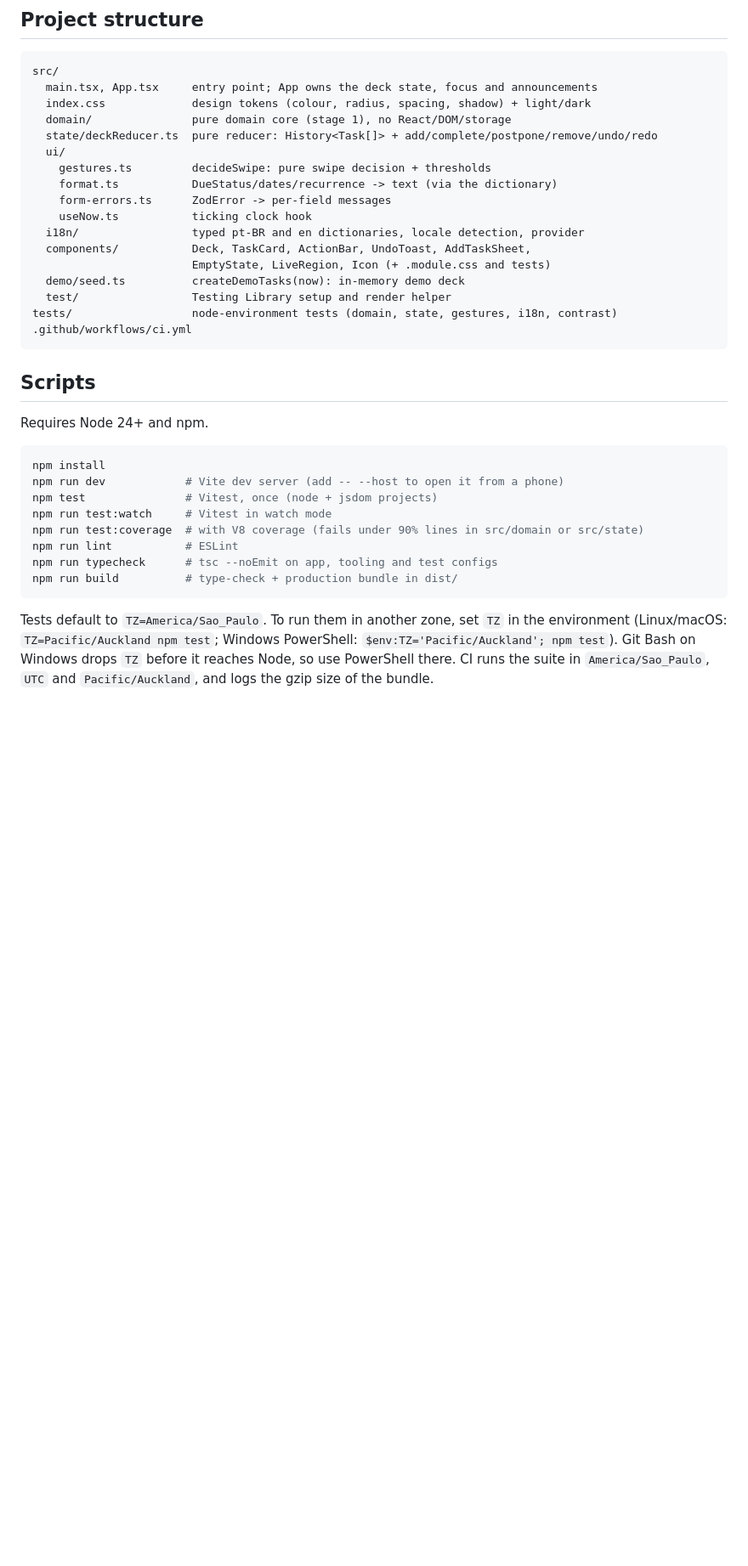
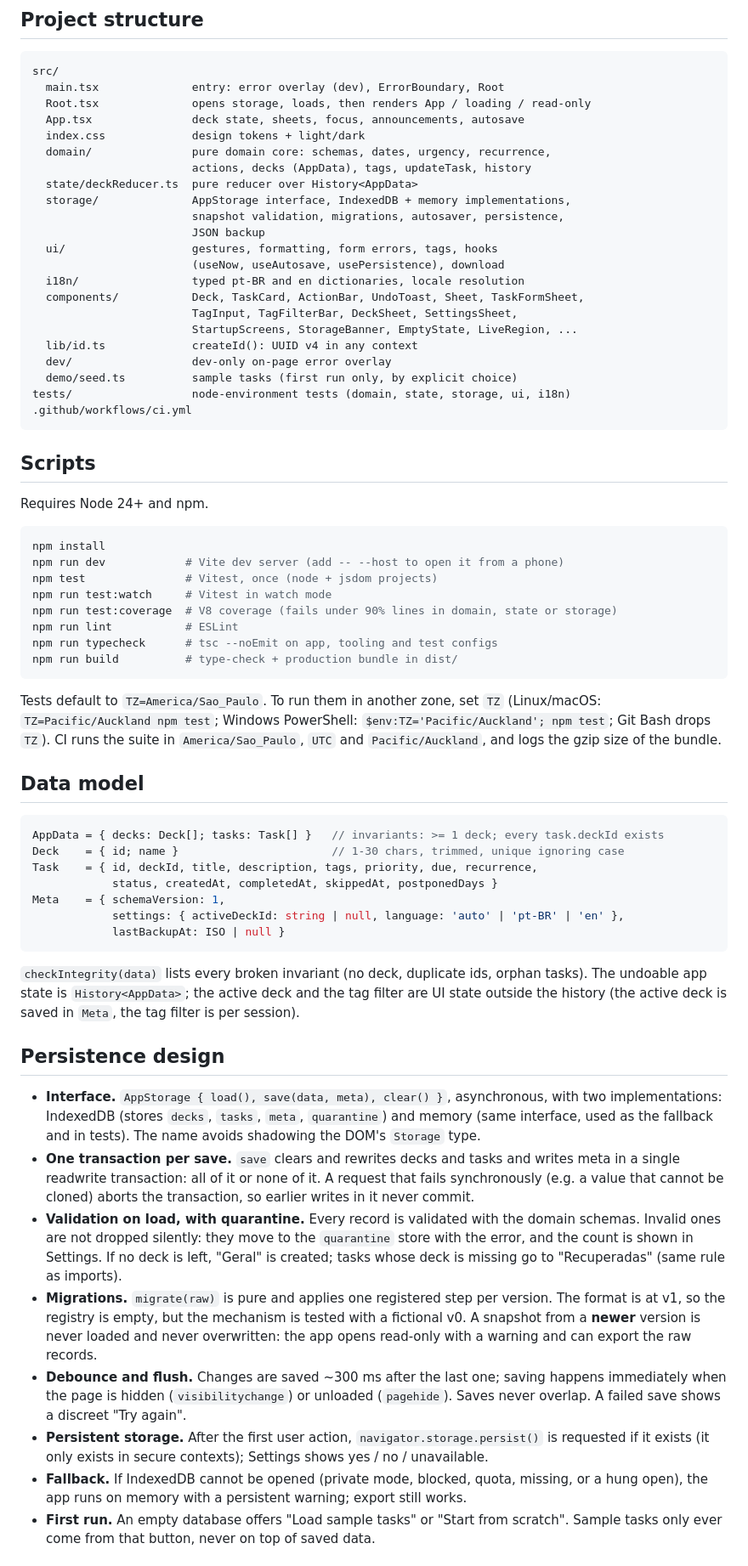
Before and after one commit to Name-Less-Dev/taskdeck, a Markdown page: README.md, the part around one of its changes. Shown at 85% size. Drawn GitHub-style; blank space fills up the shorter version.

Commit message:
docs: update README and CLAUDE.md for stage 3
Co-Authored-By: Claude Opus 5.5 <noreply@anthropic.com>

````diff
--- a/README.md
+++ b/README.md
@@ -65,21 +85,26 @@ ESLint (flat config) with typescript-eslint in type-checked strict mode.
 
 ```
 src/
-  main.tsx, App.tsx     entry point; App owns the deck state, focus and announcements
-  index.css             design tokens (colour, radius, spacing, shadow) + light/dark
-  domain/               pure domain core (stage 1), no React/DOM/storage
-  state/deckReducer.ts  pure reducer: History<Task[]> + add/complete/postpone/remove/undo/redo
-  ui/
-    gestures.ts         decideSwipe: pure swipe decision + thresholds
-    format.ts           DueStatus/dates/recurrence -> text (via the dictionary)
-    form-errors.ts      ZodError -> per-field messages
-    useNow.ts           ticking clock hook
-  i18n/                 typed pt-BR and en dictionaries, locale detection, provider
-  components/           Deck, TaskCard, ActionBar, UndoToast, AddTaskSheet,
-                        EmptyState, LiveRegion, Icon (+ .module.css and tests)
-  demo/seed.ts          createDemoTasks(now): in-memory demo deck
-  test/                 Testing Library setup and render helper
-tests/                  node-environment tests (domain, state, gestures, i18n, contrast)
+  main.tsx              entry: error overlay (dev), ErrorBoundary, Root
+  Root.tsx              opens storage, loads, then renders App / loading / read-only
+  App.tsx               deck state, sheets, focus, announcements, autosave
+  index.css             design tokens + light/dark
+  domain/               pure domain core: schemas, dates, urgency, recurrence,
+                        actions, decks (AppData), tags, updateTask, history
+  state/deckReducer.ts  pure reducer over History<AppData>
+  storage/              AppStorage interface, IndexedDB + memory implementations,
+                        snapshot validation, migrations, autosaver, persistence,
+                        JSON backup
+  ui/                   gestures, formatting, form errors, tags, hooks
+                        (useNow, useAutosave, usePersistence), download
+  i18n/                 typed pt-BR and en dictionaries, locale resolution
+  components/           Deck, TaskCard, ActionBar, UndoToast, Sheet, TaskFormSheet,
+                        TagInput, TagFilterBar, DeckSheet, SettingsSheet,
+                        StartupScreens, StorageBanner, EmptyState, LiveRegion, ...
+  lib/id.ts             createId(): UUID v4 in any context
+  dev/                  dev-only on-page error overlay
+  demo/seed.ts          sample tasks (first run only, by explicit choice)
+tests/                  node-environment tests (domain, state, storage, ui, i18n)
 .github/workflows/ci.yml
 ```
 
@@ -92,14 +117,61 @@ npm install
 npm run dev            # Vite dev server (add -- --host to open it from a phone)
 npm test               # Vitest, once (node + jsdom projects)
 npm run test:watch     # Vitest in watch mode
-npm run test:coverage  # with V8 coverage (fails under 90% lines in src/domain or src/state)
+npm run test:coverage  # V8 coverage (fails under 90% lines in domain, state or storage)
 npm run lint           # ESLint
 npm run typecheck      # tsc --noEmit on app, tooling and test configs
 npm run build          # type-check + production bundle in dist/
 ```
 
-Tests default to `TZ=America/Sao_Paulo`. To run them in another zone, set `TZ` in the
-environment (Linux/macOS: `TZ=Pacific/Auckland npm test`; Windows PowerShell:
-`$env:TZ='Pacific/Auckland'; npm test`). Git Bash on Windows drops `TZ` before it
-reaches Node, so use PowerShell there. CI runs the suite in `America/Sao_Paulo`, `UTC`
-and `Pacific/Auckland`, and logs the gzip size of the bundle.
+Tests default to `TZ=America/Sao_Paulo`. To run them in another zone, set `TZ`
+(Linux/macOS: `TZ=Pacific/Auckland npm test`; Windows PowerShell:
+`$env:TZ='Pacific/Auckland'; npm test`; Git Bash drops `TZ`). CI runs the suite in
+`America/Sao_Paulo`, `UTC` and `Pacific/Auckland`, and logs the gzip size of the bundle.
+
+## Data model
+
+```ts
+AppData = { decks: Deck[]; tasks: Task[] }   // invariants: >= 1 deck; every task.deckId exists
+Deck    = { id; name }                       // 1-30 chars, trimmed, unique ignoring case
+Task    = { id, deckId, title, description, tags, priority, due, recurrence,
+            status, createdAt, completedAt, skippedAt, postponedDays }
+Meta    = { schemaVersion: 1,
+            settings: { activeDeckId: string | null, language: 'auto' | 'pt-BR' | 'en' },
+            lastBackupAt: ISO | null }
+```
+
+`checkIntegrity(data)` lists every broken invariant (no deck, duplicate ids, orphan
+tasks). The undoable app state is `History<AppData>`; the active deck and the tag
+filter are UI state outside the history (the active deck is saved in `Meta`, the tag
+filter is per session).
+
+## Persistence design
+
+- **Interface.** `AppStorage { load(), save(data, meta), clear() }`, asynchronous, with
+  two implementations: IndexedDB (stores `decks`, `tasks`, `meta`, `quarantine`) and
+  memory (same interface, used as the fallback and in tests). The name avoids
+  shadowing the DOM's `Storage` type.
+- **One transaction per save.** `save` clears and rewrites decks and tasks and writes
+  meta in a single readwrite transaction: all of it or none of it. A request that
+  fails synchronously (e.g. a value that cannot be cloned) aborts the transaction, so
+  earlier writes in it never commit.
+- **Validation on load, with quarantine.** Every record is validated with the domain
+  schemas. Invalid ones are not dropped silently: they move to the `quarantine` store
+  with the error, and the count is shown in Settings. If no deck is left, "Geral" is
+  created; tasks whose deck is missing go to "Recuperadas" (same rule as imports).
+- **Migrations.** `migrate(raw)` is pure and applies one registered step per version.
+  The format is at v1, so the registry is empty, but the mechanism is tested with a
+  fictional v0. A snapshot from a **newer** version is never loaded and never
+  overwritten: the app opens read-only with a warning and can export the raw records.
+- **Debounce and flush.** Changes are saved ~300 ms after the last one; saving
+  happens immediately when the page is hidden (`visibilitychange`) or unloaded
+  (`pagehide`). Saves never overlap. A failed save shows a discreet "Try again".
+- **Persistent storage.** After the first user action, `navigator.storage.persist()`
+  is requested if it exists (it only exists in secure contexts); Settings shows yes /
+  no / unavailable.
+- **Fallback.** If IndexedDB cannot be opened (private mode, blocked, quota, missing,
+  or a hung open), the app runs on memory with a persistent warning; export still
+  works.
+- **First run.** An empty database offers "Load sample tasks" or "Start from scratch".
+  Sample tasks only ever come from that button, never on top of saved data.
+
````
Also changed, not shown: other parts of README.md (+146 -134 lines), CLAUDE.md (+32 -22 lines).
